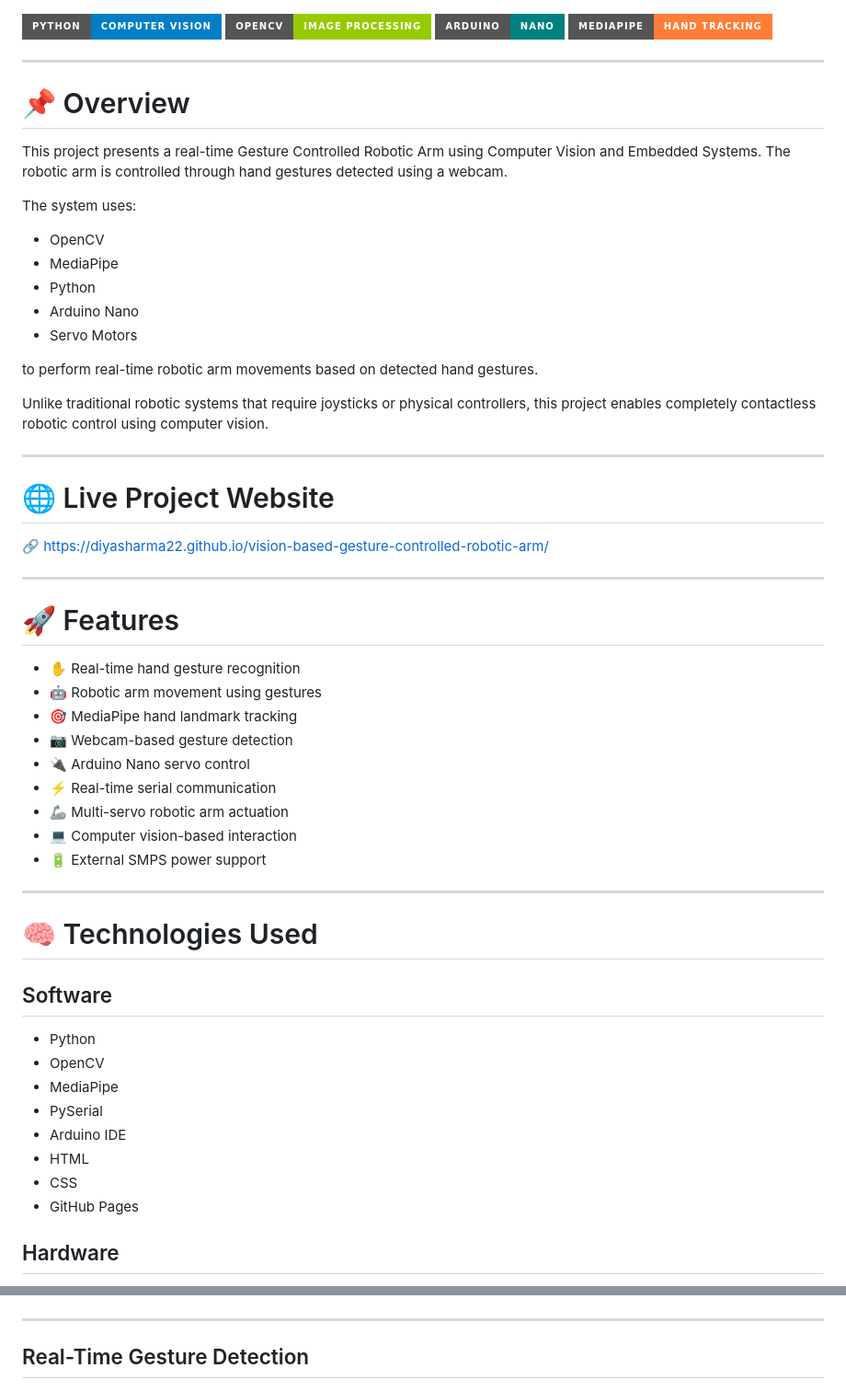
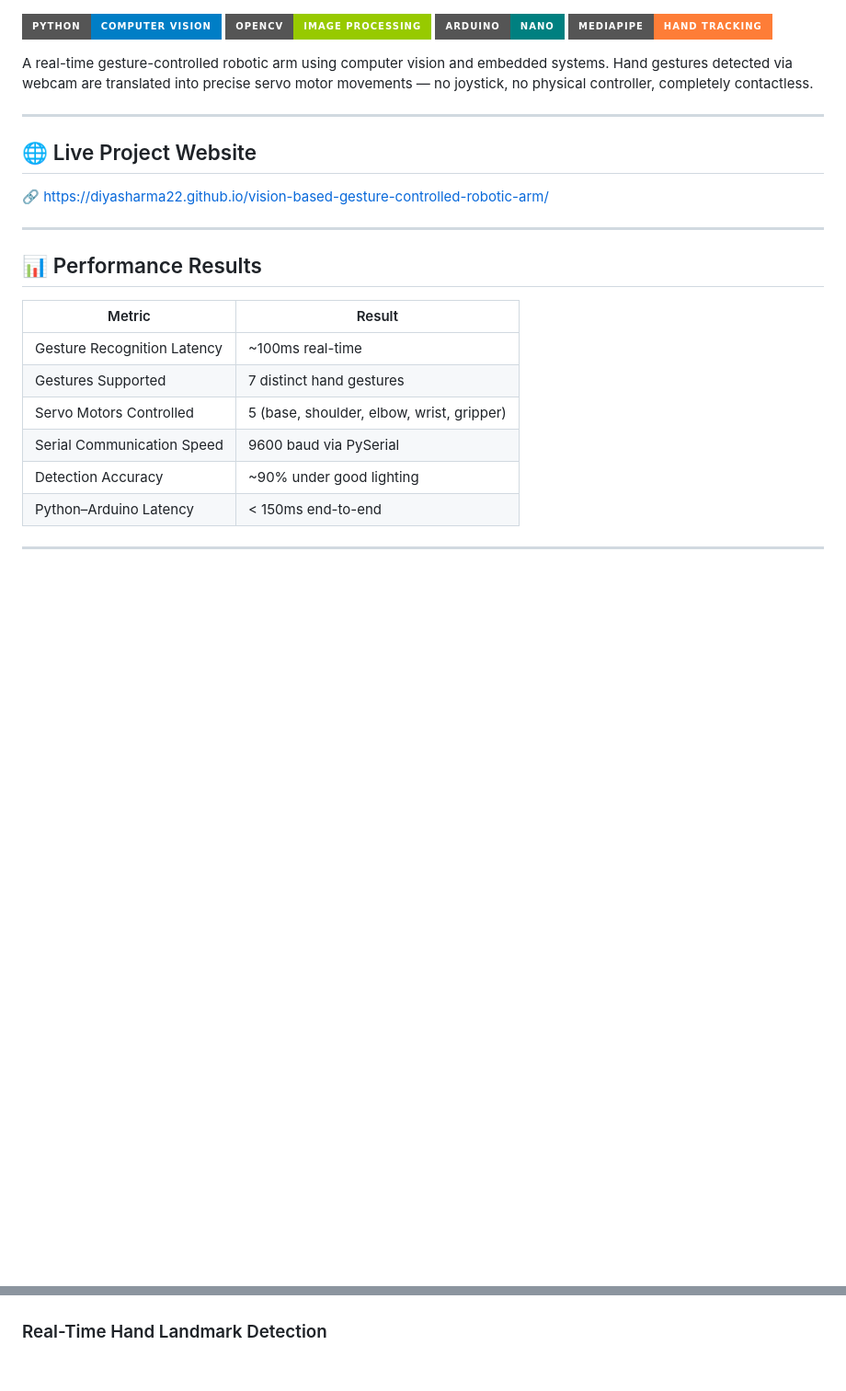
Before and after one commit to diyasharma22/vision-based-gesture-controlled-robotic-arm, a Markdown page: README.md, 2 parts joined by grey strips. Shown at 92% size. Drawn GitHub-style; badges without logos; blank space fills up the shorter version.

```diff
--- a/README.md
+++ b/README.md
@@ -7,58 +7,28 @@
 ![Arduino](https://img.shields.io/badge/Arduino-Nano-teal?style=for-the-badge)
 ![MediaPipe](https://img.shields.io/badge/MediaPipe-Hand%20Tracking-orange?style=for-the-badge)
 
----
-
-# 📌 Overview
-
-This project presents a real-time Gesture Controlled Robotic Arm using Computer Vision and Embedded Systems. The robotic arm is controlled through hand gestures detected using a webcam.
-
-The system uses:
-
-- OpenCV
-- MediaPipe
-- Python
-- Arduino Nano
-- Servo Motors
-
-to perform real-time robotic arm movements based on detected hand gestures.
-
-Unlike traditional robotic systems that require joysticks or physical controllers, this project enables completely contactless robotic control using computer vision.
+A real-time gesture-controlled robotic arm using computer vision and embedded systems.
+Hand gestures detected via webcam are translated into precise servo motor movements —
+no joystick, no physical controller, completely contactless.
 
 ---
 
-# 🌐 Live Project Website
+## 🌐 Live Project Website
 
 🔗 https://diyasharma22.github.io/vision-based-gesture-controlled-robotic-arm/
 
 ---
 
-# 🚀 Features
+## 📊 Performance Results
 
-- ✋ Real-time hand gesture recognition
-- 🤖 Robotic arm movement using gestures
-- 🎯 MediaPipe hand landmark tracking
-- 📷 Webcam-based gesture detection
-- 🔌 Arduino Nano servo control
-- ⚡ Real-time serial communication
-- 🦾 Multi-servo robotic arm actuation
-- 💻 Computer vision-based interaction
-- 🔋 External SMPS power support
+| Metric | Result |
+|---|---|
+| Gesture Recognition Latency | ~100ms real-time |
+| Gestures Supported | 7 distinct hand gestures |
+| Servo Motors Controlled | 5 (base, shoulder, elbow, wrist, gripper) |
+| Serial Communication Speed | 9600 baud via PySerial |
+| Detection Accuracy | ~90% under good lighting |
+| Python–Arduino Latency | < 150ms end-to-end |
 
 ---
 
-# 🧠 Technologies Used
-
-## Software
-
-- Python
-- OpenCV
-- MediaPipe
-- PySerial
-- Arduino IDE
-- HTML
-- CSS
-- GitHub Pages
-
-## Hardware
-
@@ -231,9 +212,6 @@ python python-code/gesture_control.py
 ![Gesture Close](images/gesture-close.jpeg)
 
----
-
-## Real-Time Gesture Detection
-
+### Real-Time Hand Landmark Detection
 ![Gesture Recognition](images/gesture-recognition.jpeg)
 
 ---
```
Also changed, not shown: other parts of README.md (+158 -178 lines).
